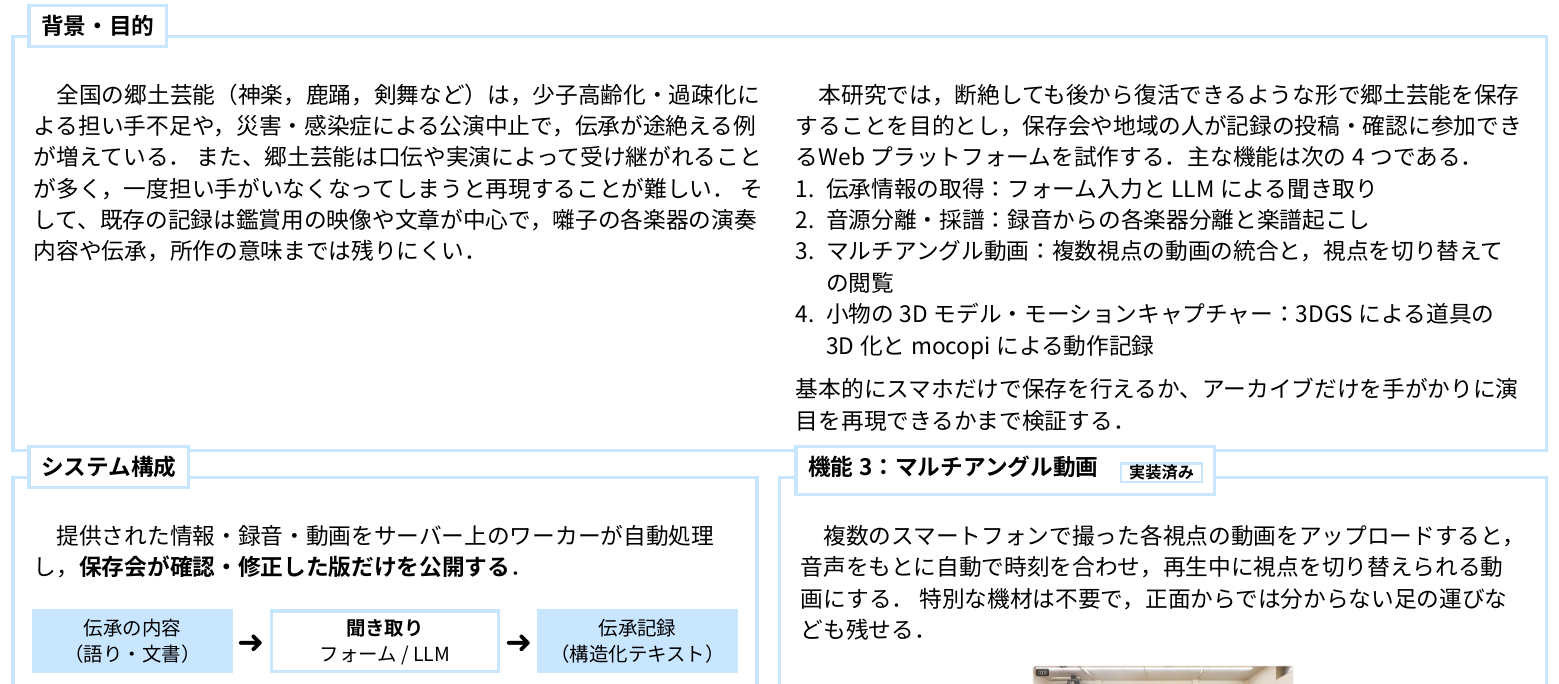
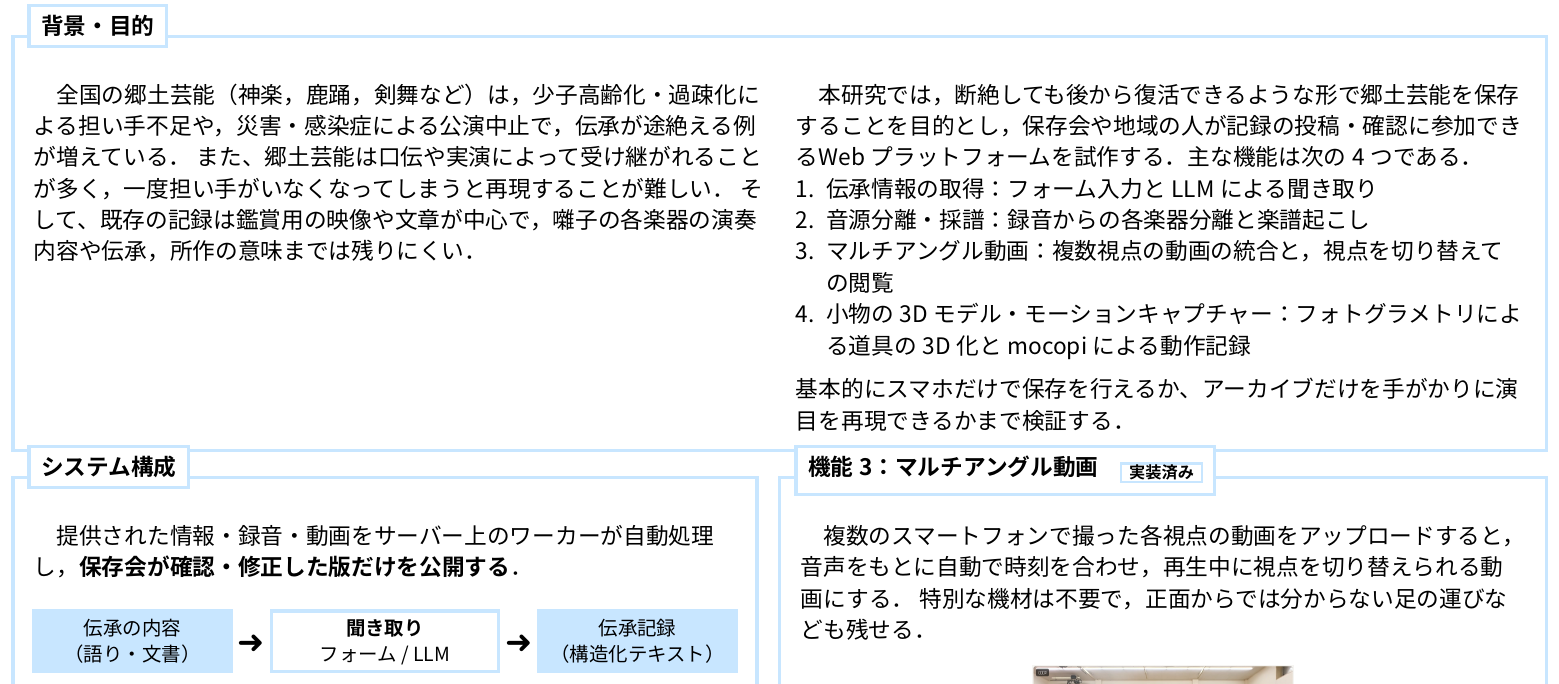
Before and after one commit to YacobiHime/InterimPoster, a Typst document (poster.typ): part of the page, cut so that both start at the same text. The pictures show the PDF file poster.pdf that the author committed with the source.

Commit message:
Prop 3D models use photogrammetry, not 3DGS
Co-Authored-By: Claude Opus 5.5 <noreply@anthropic.com>

```diff
--- a/poster.typ
+++ b/poster.typ
@@ -79,7 +79,7 @@
       + 伝承情報の取得：フォーム入力とLLMによる聞き取り
       + 音源分離・採譜：録音からの各楽器分離と楽譜起こし
       + マルチアングル動画：複数視点の動画の統合と，視点を切り替えての閲覧
-      + 小物の3Dモデル・モーションキャプチャー：3DGSによる道具の3D化とmocopiによる動作記録
+      + 小物の3Dモデル・モーションキャプチャー：フォトグラメトリによる道具の3D化とmocopiによる動作記録
       基本的にスマホだけで保存を行えるか、アーカイブだけを手がかりに演目を再現できるかまで検証する．
     ],
   )
@@ -182,7 +182,7 @@
 ]
 
 #let capture_section = section_box([機能4：小物の3Dモデル・モーションキャプチャー　#plan], 100%, auto)[
-  - *小物の3Dモデル*：扇子や刀などを3DGSで3Dモデル化し，Web上の3Dビューアで回して見られるようにする
+  - *小物の3Dモデル*：扇子や刀などをフォトグラメトリで3Dモデル化し，Web上の3Dビューアで回して見られるようにする
   - *モーションキャプチャー*：演者にmocopiを付けて所作を記録する
 ]
 
```
Also changed, not shown: poster.pdf.
